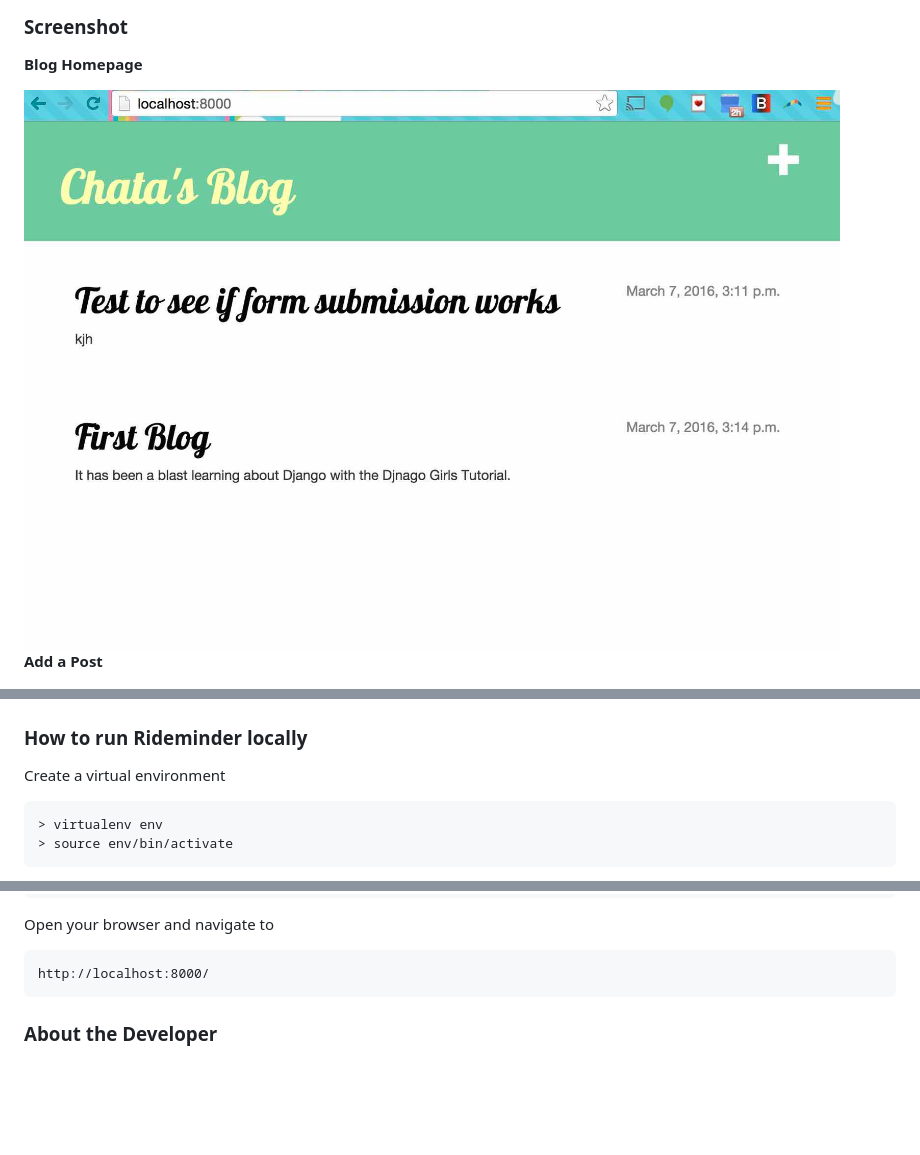
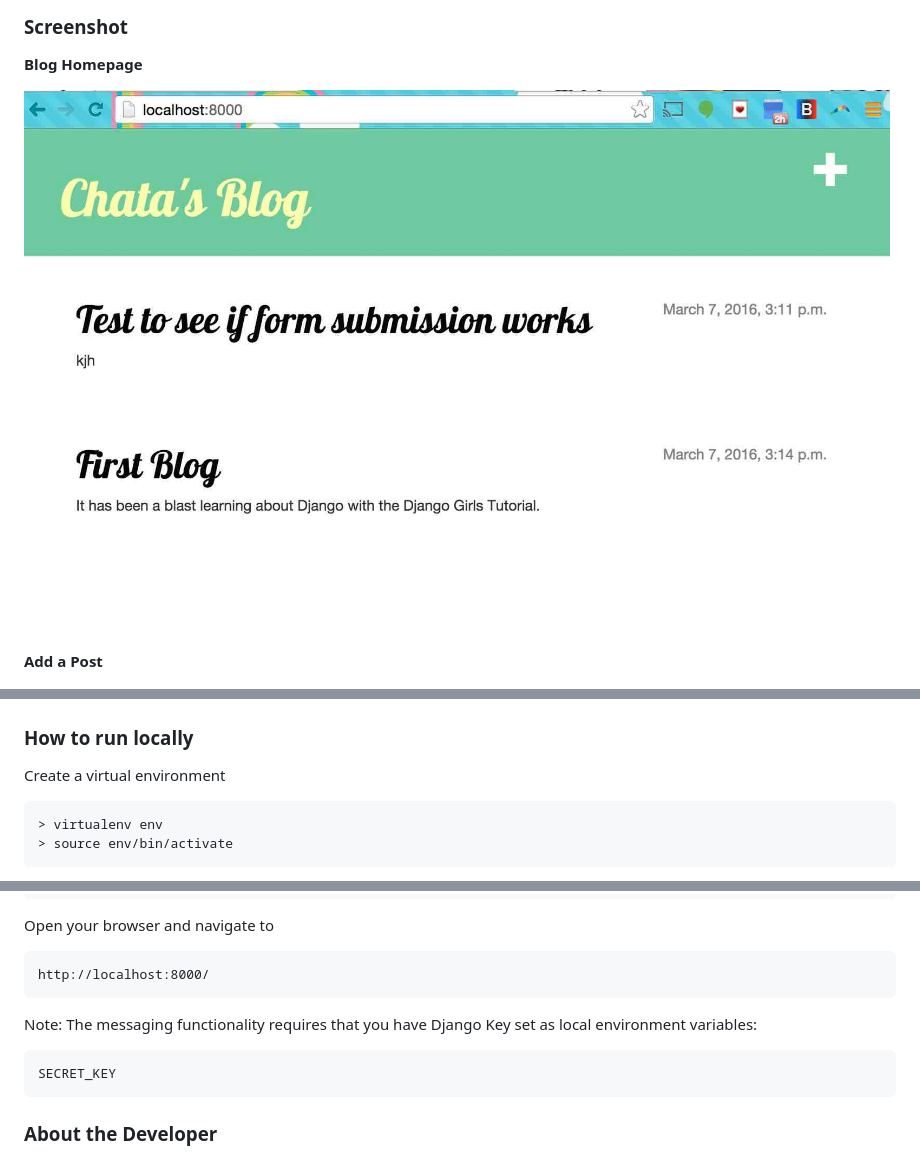
Before and after one commit to chatasweetie/djangogirlsproject, a Markdown page: README.md, 3 parts joined by grey strips. Rendered like a GitHub page; pictures changed too: readmeimg/homepage.jpg; blank space fills up the shorter version.

Commit message:
changed img and removed rideminder reference and added secret key note to readme

````diff
--- a/README.md
+++ b/README.md
@@ -29,7 +29,7 @@ Blog web app using Django framework. Using [Django Girl's tutorial](http://tutor
 <img src="readmeimg/adminpostview.jpg" >
 
 
-### How to run Rideminder locally
+### How to run locally
 
 
 Create a virtual environment
@@ -58,6 +58,12 @@ Open your browser and navigate to
 http://localhost:8000/
 ```
 
+Note: The messaging functionality requires that you have Django Key set as local environment variables:
+
+```
+SECRET_KEY
+```
+
 
 ### About the Developer
 Jessica Dene Earley
````
